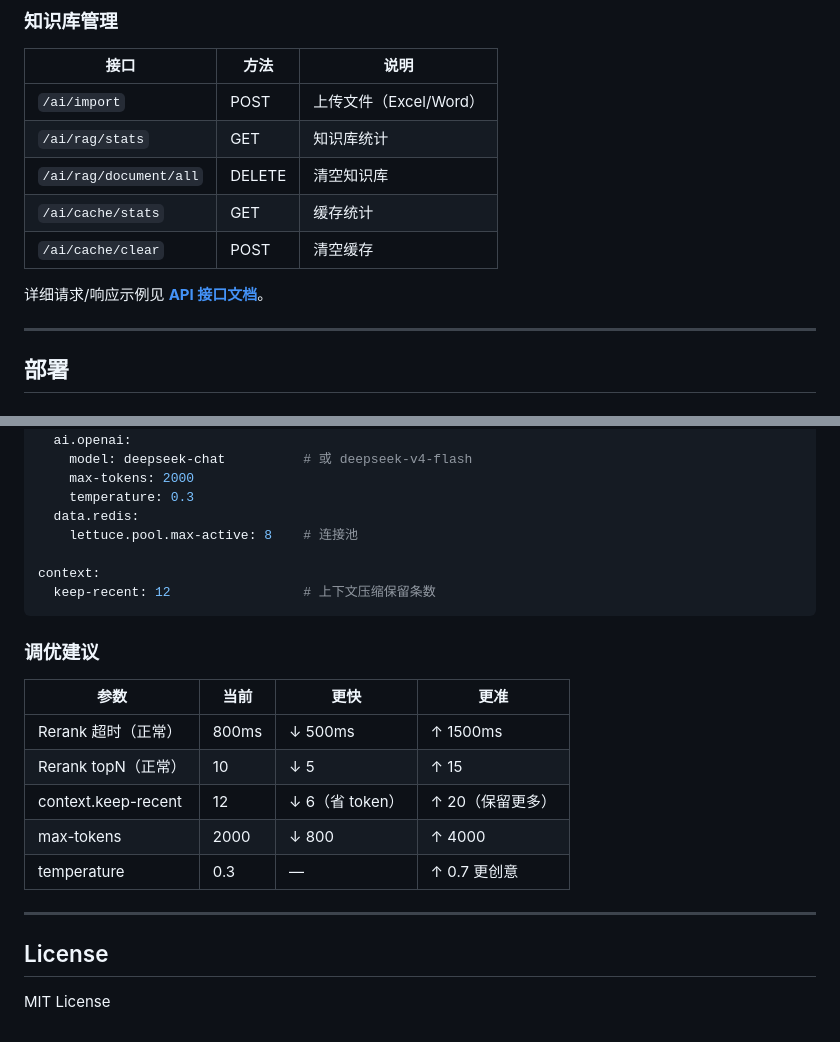
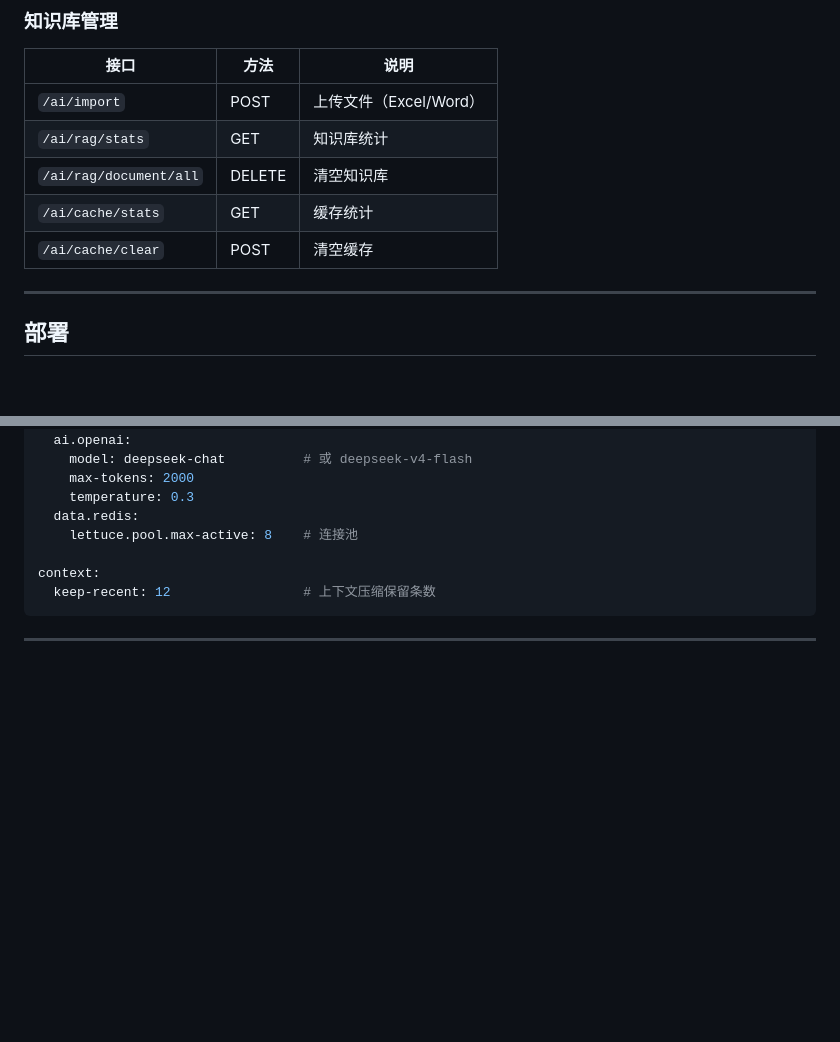
Before and after one commit to summerpalace2/AIscenic-guide, a Markdown page: README.md, 2 parts joined by grey strips. GitHub-like rendering; blank space fills up the shorter version.

````diff
--- a/README.md
+++ b/README.md
@@ -342,7 +342,7 @@ L3（语义）    Key: SimHash(64bit)        → Hamming ≤ 3      → <1ms
 | `/ai/cache/stats`      | GET    | 缓存统计               |
 | `/ai/cache/clear`      | POST   | 清空缓存               |
 
-详细请求/响应示例见 **[API 接口文档](./API接口文档.md)**。
+
 
 ---
 
@@ -407,18 +407,5 @@ context:
   keep-recent: 12                 # 上下文压缩保留条数
 ```
 
-### 调优建议
-
-| 参数                | 当前  | 更快            | 更准             |
-| ------------------- | ----- | --------------- | ---------------- |
-| Rerank 超时（正常） | 800ms | ↓ 500ms         | ↑ 1500ms         |
-| Rerank topN（正常） | 10    | ↓ 5             | ↑ 15             |
-| context.keep-recent | 12    | ↓ 6（省 token） | ↑ 20（保留更多） |
-| max-tokens          | 2000  | ↓ 800           | ↑ 4000           |
-| temperature         | 0.3   | —               | ↑ 0.7 更创意     |
 
 ---
-
-## License
-
-MIT License
````
